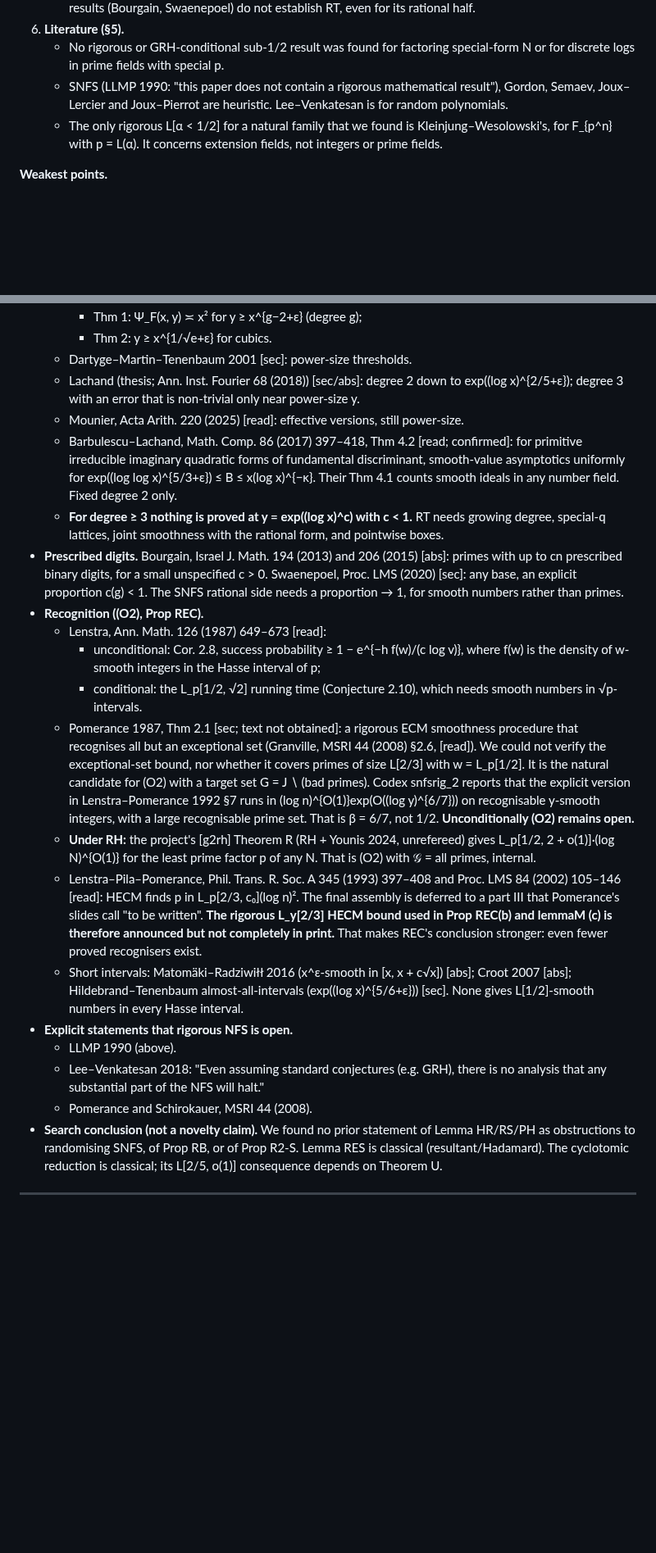
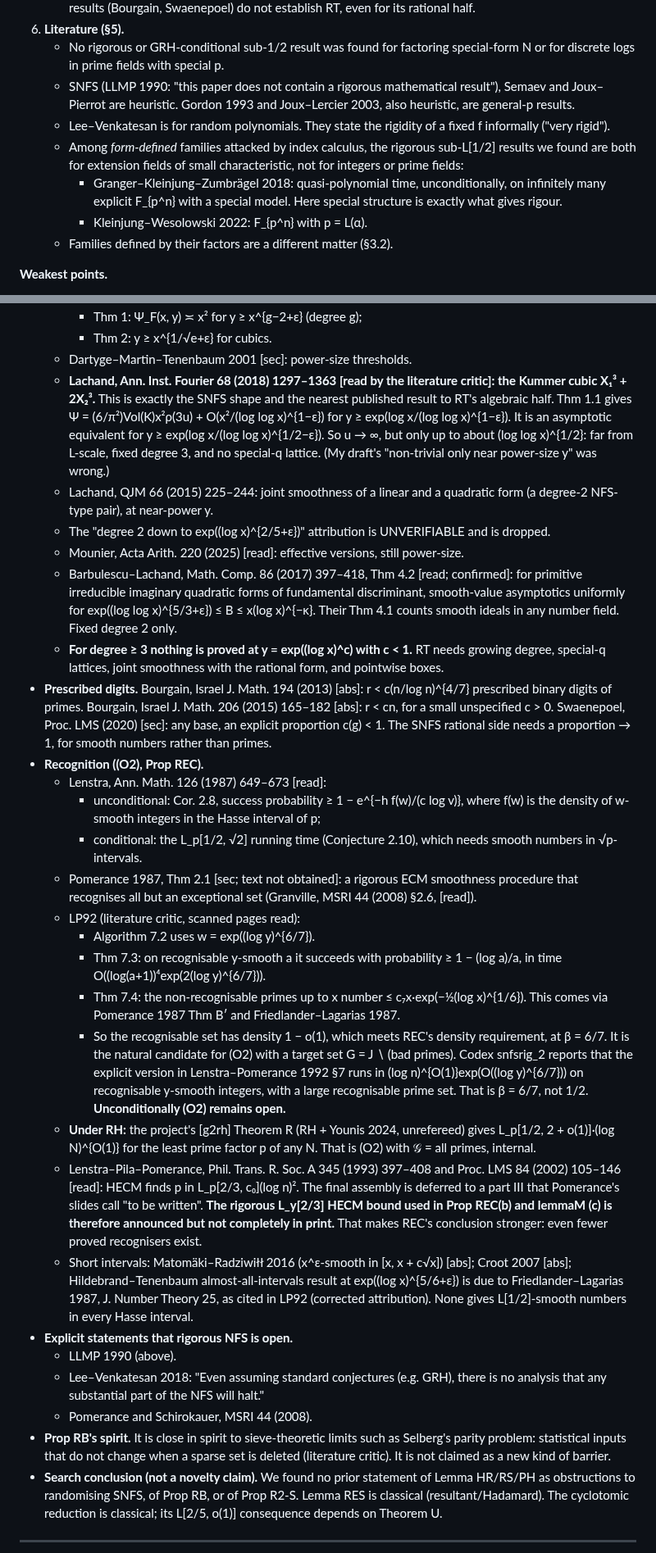
Before and after one commit to kasper0406/factoring-connection, a Markdown page: notes/snfsrig_results.md, 2 parts joined by grey strips. Shown at 82% size. Drawn GitHub-style; blank space fills up the shorter version.

```diff
--- a/notes/snfsrig_results.md
+++ b/notes/snfsrig_results.md
@@ -132,10 +132,15 @@ are a different question (§3.2).
 6. **Literature (§5).**
    - No rigorous or GRH-conditional sub-1/2 result was found for factoring special-form N or for discrete logs in prime
      fields with special p.
-   - SNFS (LLMP 1990: "this paper does not contain a rigorous mathematical result"), Gordon, Semaev, Joux–Lercier and
-     Joux–Pierrot are heuristic. Lee–Venkatesan is for random polynomials.
-   - The only rigorous L[α < 1/2] for a natural family that we found is Kleinjung–Wesolowski's, for F_{p^n} with
-     p = L(α). It concerns extension fields, not integers or prime fields.
+   - SNFS (LLMP 1990: "this paper does not contain a rigorous mathematical result"), Semaev and Joux–Pierrot are
+     heuristic. Gordon 1993 and Joux–Lercier 2003, also heuristic, are general-p results.
+   - Lee–Venkatesan is for random polynomials. They state the rigidity of a fixed f informally ("very rigid").
+   - Among *form-defined* families attacked by index calculus, the rigorous sub-L[1/2] results we found are both for
+     extension fields of small characteristic, not for integers or prime fields:
+     - Granger–Kleinjung–Zumbrägel 2018: quasi-polynomial time, unconditionally, on infinitely many explicit F_{p^n}
+       with a special model. Here special structure is exactly what gives rigour.
+     - Kleinjung–Wesolowski 2022: F_{p^n} with p = L(α).
+   - Families defined by their factors are a different matter (§3.2).
 
 **Weakest points.**
 - The barriers are method barriers, not impossibility theorems:
@@ -675,8 +694,14 @@ The Opus literature critic's check of these citations is still outstanding; see
     - Thm 1: Ψ_F(x, y) ≍ x² for y ≥ x^{g−2+ε} (degree g);
     - Thm 2: y ≥ x^{1/√e+ε} for cubics.
   - Dartyge–Martin–Tenenbaum 2001 [sec]: power-size thresholds.
-  - Lachand (thesis; Ann. Inst. Fourier 68 (2018)) [sec/abs]: degree 2 down to exp((log x)^{2/5+ε}); degree 3 with an
-    error that is non-trivial only near power-size y.
+  - **Lachand, Ann. Inst. Fourier 68 (2018) 1297–1363 [read by the literature critic]: the Kummer cubic X₁³ + 2X₂³.**
+    This is exactly the SNFS shape and the nearest published result to RT's algebraic half. Thm 1.1 gives
+    Ψ = (6/π²)Vol(K)x²ρ(3u) + O(x²/(log log x)^{1−ε}) for y ≥ exp(log x/(log log x)^{1−ε}). It is an asymptotic
+    equivalent for y ≥ exp(log x/(log log x)^{1/2−ε}). So u → ∞, but only up to about (log log x)^{1/2}: far from
+    L-scale, fixed degree 3, and no special-q lattice. (My draft's "non-trivial only near power-size y" was wrong.)
+  - Lachand, QJM 66 (2015) 225–244: joint smoothness of a linear and a quadratic form (a degree-2 NFS-type pair), at
+    near-power y.
+  - The "degree 2 down to exp((log x)^{2/5+ε})" attribution is UNVERIFIABLE and is dropped.
   - Mounier, Acta Arith. 220 (2025) [read]: effective versions, still power-size.
   - Barbulescu–Lachand, Math. Comp. 86 (2017) 397–418, Thm 4.2 [read; confirmed]: for primitive irreducible imaginary
     quadratic forms of fundamental discriminant, smooth-value asymptotics uniformly for
@@ -684,8 +709,8 @@ The Opus literature critic's check of these citations is still outstanding; see
     only.
   - **For degree ≥ 3 nothing is proved at y = exp((log x)^c) with c < 1.** RT needs growing degree, special-q lattices,
     joint smoothness with the rational form, and pointwise boxes.
-- **Prescribed digits.** Bourgain, Israel J. Math. 194 (2013) and 206 (2015) [abs]: primes with up to cn prescribed
-  binary digits, for a small unspecified c > 0. Swaenepoel, Proc. LMS (2020) [sec]: any base, an explicit proportion
+- **Prescribed digits.** Bourgain, Israel J. Math. 194 (2013) [abs]: r < c(n/log n)^{4/7} prescribed binary digits of
+  primes. Bourgain, Israel J. Math. 206 (2015) 165–182 [abs]: r < cn, for a small unspecified c > 0. Swaenepoel, Proc. LMS (2020) [sec]: any base, an explicit proportion
   c(g) < 1. The SNFS rational side needs a proportion → 1, for smooth numbers rather than primes.
 - **Recognition ((O2), Prop REC).**
   - Lenstra, Ann. Math. 126 (1987) 649–673 [read]:
@@ -693,8 +718,14 @@ The Opus literature critic's check of these citations is still outstanding; see
       w-smooth integers in the Hasse interval of p;
     - conditional: the L_p[1/2, √2] running time (Conjecture 2.10), which needs smooth numbers in √p-intervals.
   - Pomerance 1987, Thm 2.1 [sec; text not obtained]: a rigorous ECM smoothness procedure that recognises all but an
-    exceptional set (Granville, MSRI 44 (2008) §2.6, [read]). We could not verify the exceptional-set bound, nor whether
-    it covers primes of size L[2/3] with w = L_p[1/2]. It is the natural candidate for (O2) with a target set
+    exceptional set (Granville, MSRI 44 (2008) §2.6, [read]).
+  - LP92 (literature critic, scanned pages read):
+    - Algorithm 7.2 uses w = exp((log y)^{6/7}).
+    - Thm 7.3: on recognisable y-smooth a it succeeds with probability ≥ 1 − (log a)/a, in time
+      O((log(a+1))⁴exp(2(log y)^{6/7})).
+    - Thm 7.4: the non-recognisable primes up to x number ≤ c₇x·exp(−½(log x)^{1/6}). This comes via Pomerance 1987
+      Thm B′ and Friedlander–Lagarias 1987.
+    - So the recognisable set has density 1 − o(1), which meets REC's density requirement, at β = 6/7. It is the natural candidate for (O2) with a target set
     G = J ∖ (bad primes). Codex snfsrig_2 reports
     that the explicit version in Lenstra–Pomerance 1992 §7 runs in (log n)^{O(1)}exp(O((log y)^{6/7})) on
     recognisable y-smooth integers, with a large recognisable prime set. That is β = 6/7, not 1/2.
@@ -706,12 +737,16 @@ The Opus literature critic's check of these citations is still outstanding; see
     "to be written". **The rigorous L_y[2/3] HECM bound used in Prop REC(b) and lemmaM (c) is therefore announced but
     not completely in print.** That makes REC's conclusion stronger: even fewer proved recognisers exist.
   - Short intervals: Matomäki–Radziwiłł 2016 (x^ε-smooth in [x, x + c√x]) [abs]; Croot 2007 [abs]; Hildebrand–Tenenbaum
-    almost-all-intervals (exp((log x)^{5/6+ε})) [sec]. None gives L[1/2]-smooth numbers in every Hasse interval.
+    almost-all-intervals result at exp((log x)^{5/6+ε}) is due to Friedlander–Lagarias 1987, J. Number Theory 25, as
+    cited in LP92 (corrected attribution). None gives L[1/2]-smooth numbers in every Hasse interval.
 - **Explicit statements that rigorous NFS is open.**
   - LLMP 1990 (above).
   - Lee–Venkatesan 2018: "Even assuming standard conjectures (e.g. GRH), there is no analysis that any substantial part
     of the NFS will halt."
   - Pomerance and Schirokauer, MSRI 44 (2008).
+- **Prop RB's spirit.** It is close in spirit to sieve-theoretic limits such as Selberg's parity problem: statistical
+  inputs that do not change when a sparse set is deleted (literature critic). It is not claimed as a new kind of
+  barrier.
 - **Search conclusion (not a novelty claim).** We found no prior statement of Lemma HR/RS/PH as obstructions to
   randomising SNFS, of Prop RB, or of Prop R2-S. Lemma RES is classical (resultant/Hadamard). The cyclotomic reduction
   is classical; its L[2/5, o(1)] consequence depends on Theorem U.
```
Also changed, not shown: other parts of notes/snfsrig_results.md (+46 -10 lines), STATUS.md (+1 -1 lines).
